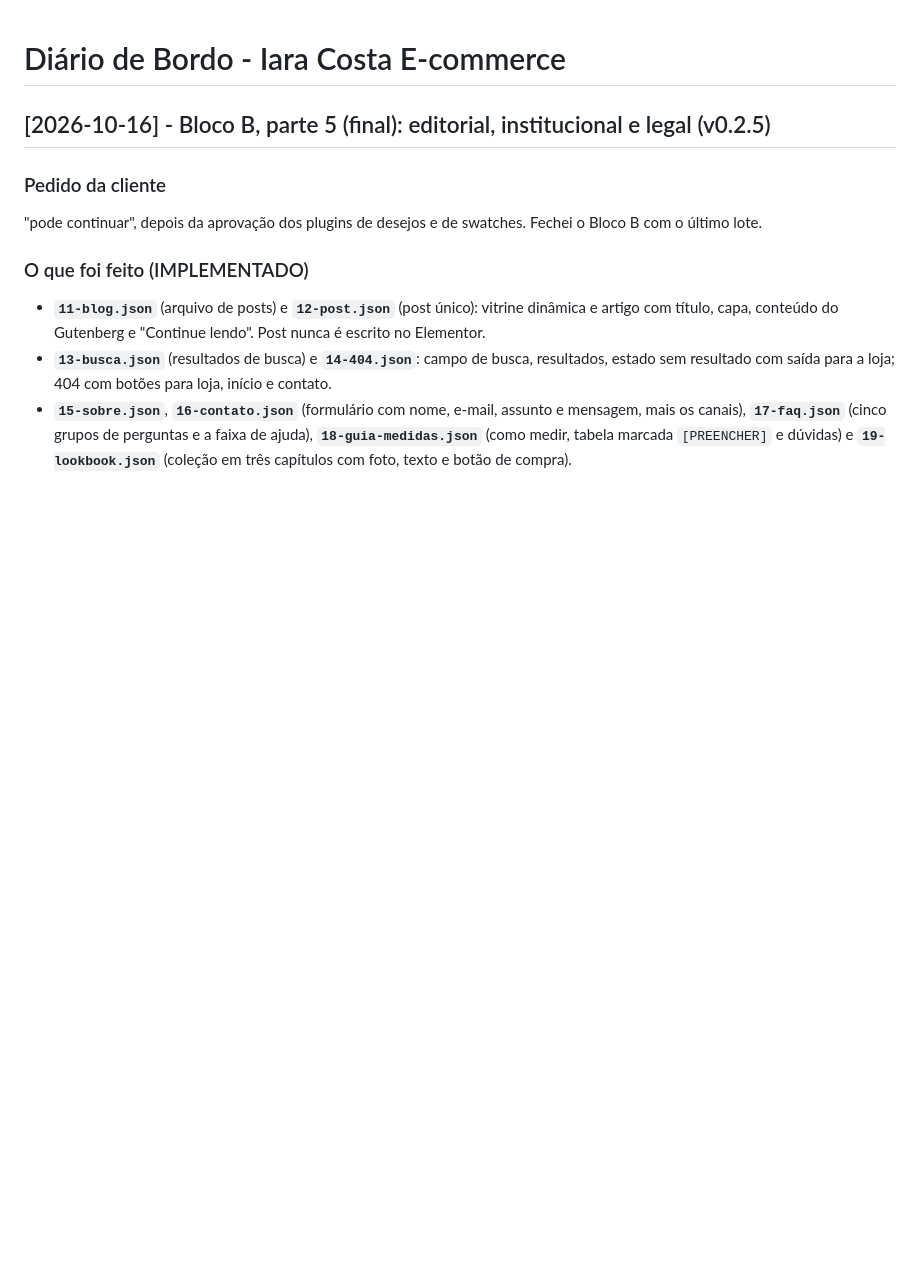
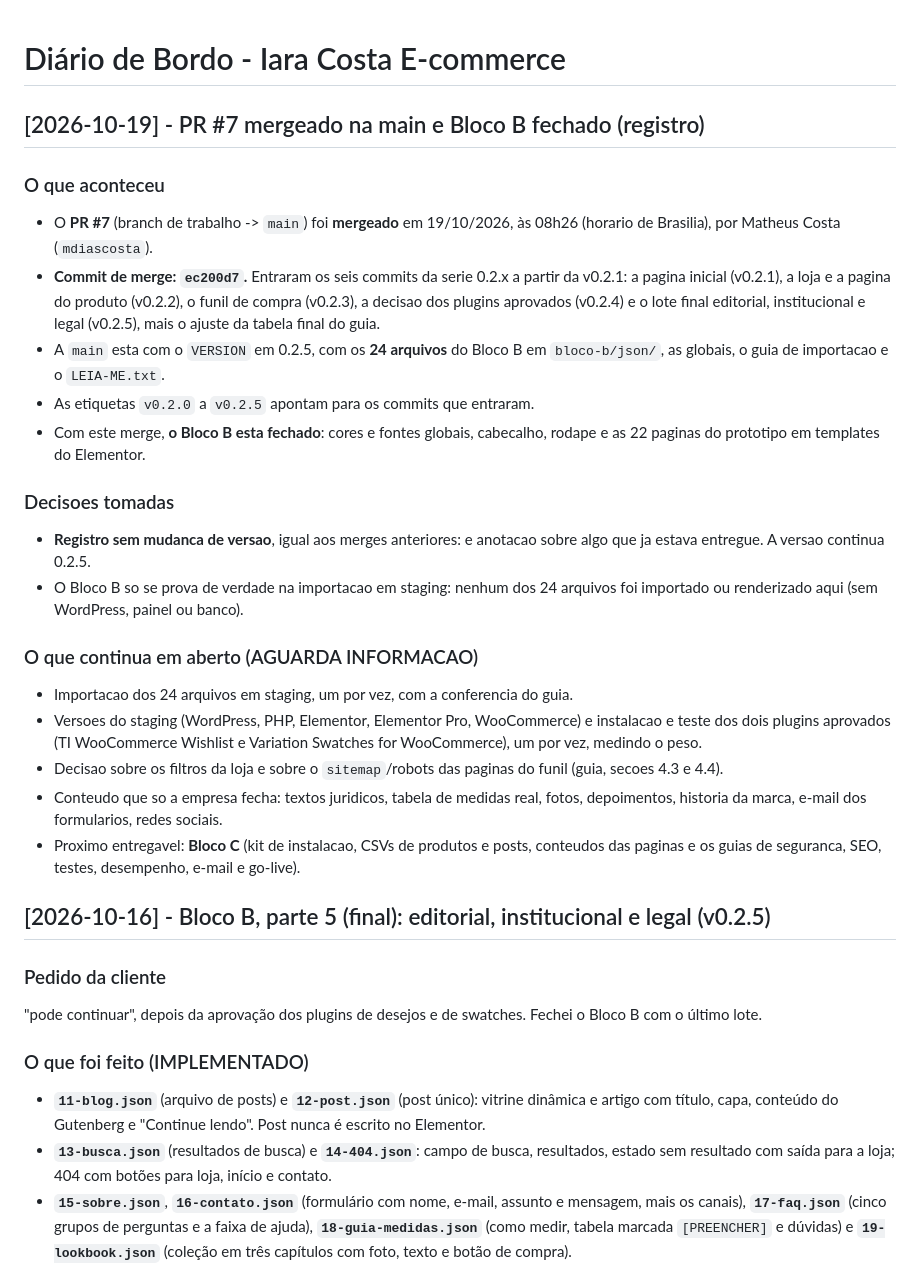
Before and after one commit to mdiascosta/iaracostaoficial, a Markdown page: DIARIO-DE-BORDO.md, the part around the change. GitHub-like rendering; blank space fills up the shorter version.

Commit message:
Registra o merge do PR #7 e o fechamento do Bloco B no diario (sem mudanca de versao)
Co-authored-by: arena-agent <297053741+arena-agent@users.noreply.github.com>

```diff
--- a/DIARIO-DE-BORDO.md
+++ b/DIARIO-DE-BORDO.md
@@ -1,4 +1,39 @@
 # Diário de Bordo - Iara Costa E-commerce
+
+## [2026-10-19] - PR #7 mergeado na main e Bloco B fechado (registro)
+
+### O que aconteceu
+- O **PR #7** (branch de trabalho -> `main`) foi **mergeado** em 19/10/2026, às
+  08h26 (horario de Brasilia), por Matheus Costa (`mdiascosta`).
+- **Commit de merge: `ec200d7`.** Entraram os seis commits da serie 0.2.x a
+  partir da v0.2.1: a pagina inicial (v0.2.1), a loja e a pagina do produto
+  (v0.2.2), o funil de compra (v0.2.3), a decisao dos plugins aprovados
+  (v0.2.4) e o lote final editorial, institucional e legal (v0.2.5), mais o
+  ajuste da tabela final do guia.
+- A `main` esta com o `VERSION` em 0.2.5, com os **24 arquivos** do Bloco B em
+  `bloco-b/json/`, as globais, o guia de importacao e o `LEIA-ME.txt`.
+- As etiquetas `v0.2.0` a `v0.2.5` apontam para os commits que entraram.
+- Com este merge, **o Bloco B esta fechado**: cores e fontes globais,
+  cabecalho, rodape e as 22 paginas do prototipo em templates do Elementor.
+
+### Decisoes tomadas
+- **Registro sem mudanca de versao**, igual aos merges anteriores: e anotacao
+  sobre algo que ja estava entregue. A versao continua 0.2.5.
+- O Bloco B so se prova de verdade na importacao em staging: nenhum dos 24
+  arquivos foi importado ou renderizado aqui (sem WordPress, painel ou banco).
+
+### O que continua em aberto (AGUARDA INFORMACAO)
+- Importacao dos 24 arquivos em staging, um por vez, com a conferencia do guia.
+- Versoes do staging (WordPress, PHP, Elementor, Elementor Pro, WooCommerce) e
+  instalacao e teste dos dois plugins aprovados (TI WooCommerce Wishlist e
+  Variation Swatches for WooCommerce), um por vez, medindo o peso.
+- Decisao sobre os filtros da loja e sobre o `sitemap`/robots das paginas do
+  funil (guia, secoes 4.3 e 4.4).
+- Conteudo que so a empresa fecha: textos juridicos, tabela de medidas real,
+  fotos, depoimentos, historia da marca, e-mail dos formularios, redes sociais.
+- Proximo entregavel: **Bloco C** (kit de instalacao, CSVs de produtos e
+  posts, conteudos das paginas e os guias de seguranca, SEO, testes,
+  desempenho, e-mail e go-live).
 
 ## [2026-10-16] - Bloco B, parte 5 (final): editorial, institucional e legal (v0.2.5)
 
```
